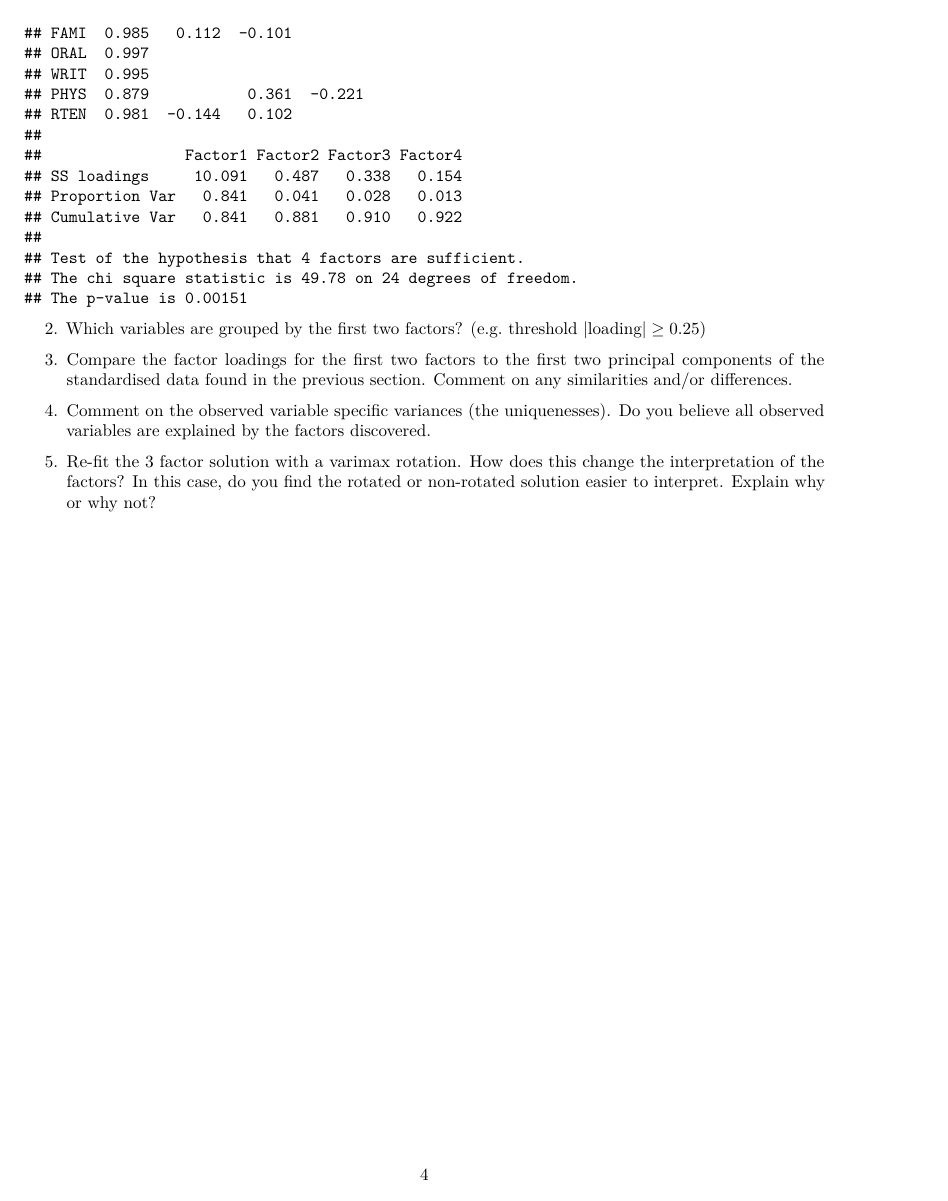
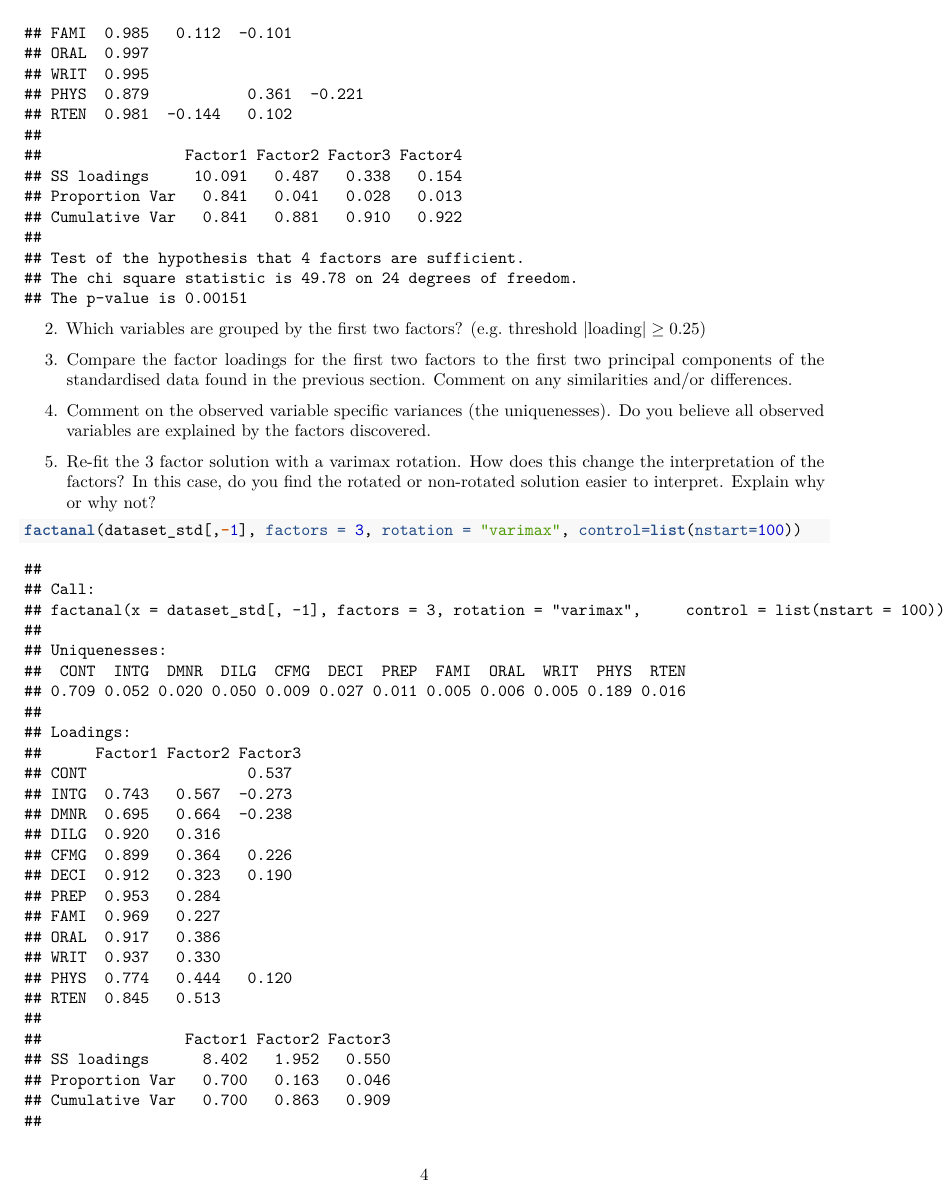
Before and after one commit to lisalu1208/STAT463, an R Markdown document (STAT463_Assignment2/STAT315-463-Assignment_2-2023.Rmd): page 4 of 4 before the commit and page 4 of 5 after it. Rendered offline with R 4.5, knitr and Pandoc, then LaTeX, with nearby package versions; code that draws random numbers runs with fixed seeds of ours.

Commit message:
Attempt Factor Analysis Q5

````diff
--- a/STAT463_Assignment2/STAT315-463-Assignment_2-2023.Rmd
+++ b/STAT463_Assignment2/STAT315-463-Assignment_2-2023.Rmd
@@ -92,3 +92,6 @@ factor4 <- factanal(dataset_std[,-1], factors = 4, rotation = "none");factor4
 4. Comment on the observed variable specific variances (the uniquenesses). Do you believe all observed variables are explained by the factors discovered.
 
 5. Re-fit the 3 factor solution with a varimax rotation. How does this change the interpretation of the factors? In this case, do you find the rotated or non-rotated solution easier to interpret. Explain why or why not?
+```{r}
+factanal(dataset_std[,-1], factors = 3, rotation = "varimax", control=list(nstart=100))
+```
````
